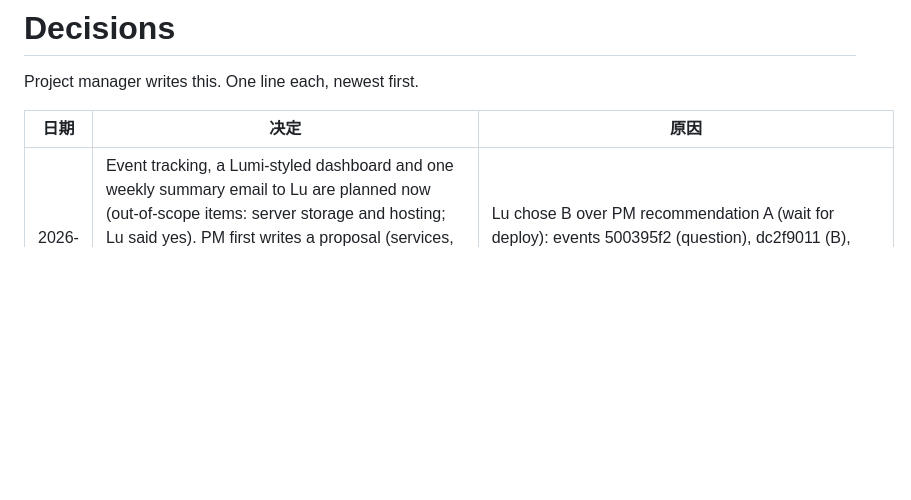
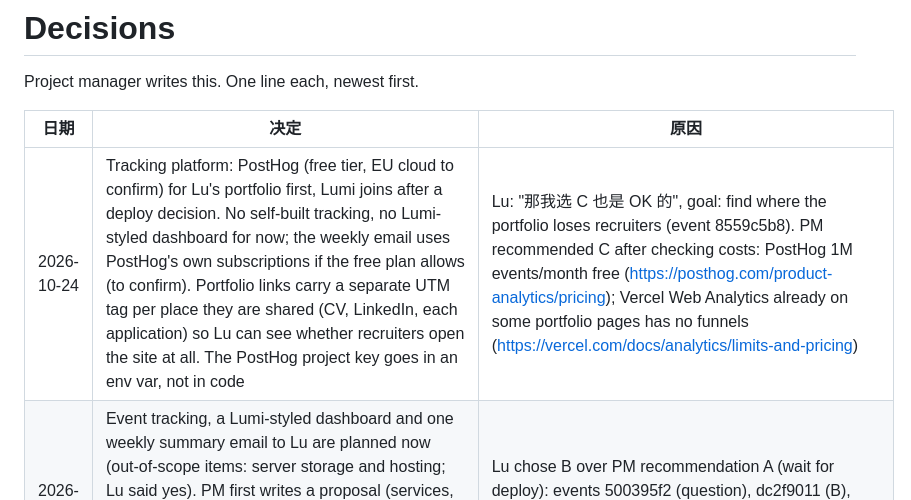
Before and after one commit to lujin88/Lumi-Storytelling, a Markdown page: decisions.md, the part around the change. Rendered like a GitHub page; blank space fills up the shorter version.

Commit message:
docs: record PostHog tracking decision
Co-Authored-By: Claude Opus 5.5 <noreply@anthropic.com>

```diff
--- a/decisions.md
+++ b/decisions.md
@@ -4,6 +4,7 @@ Project manager writes this. One line each, newest first.
 
 | 日期 | 决定 | 原因 |
 |---|---|---|
+| 2026-10-24 | Tracking platform: PostHog (free tier, EU cloud to confirm) for Lu's portfolio first, Lumi joins after a deploy decision. No self-built tracking, no Lumi-styled dashboard for now; the weekly email uses PostHog's own subscriptions if the free plan allows (to confirm). Portfolio links carry a separate UTM tag per place they are shared (CV, LinkedIn, each application) so Lu can see whether recruiters open the site at all. The PostHog project key goes in an env var, not in code | Lu: "那我选 C 也是 OK 的", goal: find where the portfolio loses recruiters (event 8559c5b8). PM recommended C after checking costs: PostHog 1M events/month free (https://posthog.com/product-analytics/pricing); Vercel Web Analytics already on some portfolio pages has no funnels (https://vercel.com/docs/analytics/limits-and-pricing) |
 | 2026-10-24 | Event tracking, a Lumi-styled dashboard and one weekly summary email to Lu are planned now (out-of-scope items: server storage and hosting; Lu said yes). PM first writes a proposal (services, cost, events, privacy) for Lu to approve; nothing is built before that. The same platform should also serve Lu's portfolio (drop-off per step). Lumi events only start after a deploy decision | Lu chose B over PM recommendation A (wait for deploy): events 500395f2 (question), dc2f9011 (B), 95f5ed76, e682e124, 8baaac92 (reuse already-paid platforms, portfolio drop-off) |
 | 2026-10-24 | Lu's review of the running app (8 points). (1) Full-body Lumi clips loop instead of playing once: wave (step 1), cheer (download), thinking (while typing); jump stays a one-shot reaction to a score rise. A visible seam is fixed for free first (ping-pong or crossfade in the export); a re-generation needs Lu's OK. Reduced motion keeps the still. (2) Jump and thinking prompts start and end on the same pose so they loop. (3) The small Lumi face in the score card gets a CSS-only micro-animation (no new clip, stays on-model), informed by a Mobbin study of Duolingo's mascot motion (`RESEARCH/DUOLINGO_MASCOT_ANIMATION_MOBBIN.md` in the PM workspace). (4) The thinking clip doubles as the loading state for Claude calls, next to the existing busy line; no extra clip. (5) Settings: an inline key error pushes the row divider down (row grows), not overlaps it. (6) Composer bar fills the content width with equal left and right padding. (7) Step 2: exactly one row is active at a time, and the composer placeholder names the active question, so it is clear where the answer goes. (8) Visual checks also run at Lu's window width (about 1900px wide), not only 1280 and 390 | Lu's screenshots and messages in #lumi-storytelling, events 747bd3b1, dd5edf61, 8dec8e9b, 932ec486, 7839045f, d1138df0, 4d7703f5, 24667d5c (step 2 screenshot in 2696509b) |
 | 2026-10-24 | Step 2 layout in lujin88/Lumi-Storytelling#35 approved, with one change: full-body Lumi is too small. The designer enlarges Lumi and her space on step 1 (wave), step 2 (desktop and 390px) and the download page (cheer), and scales the surrounding layout in proportion; visual QA checks it before it is built. Jump and thinking are generated now: Seedance 2.0 mini, 1 run each from `standing.webp`, about 24 credits each (measured rate), credit before and after in the PR. Any extra run needs Lu's OK | Lu: "做得挺好的，就是这个小玩偶能不能做大一点……动画可以继续做下去", with a screenshot of step 1 at a wide window where Lumi fills a small part of the right side. #lumi-storytelling event 747bd3b1 |
```
Also changed, not shown: handoff.md (+1 -1 lines).
